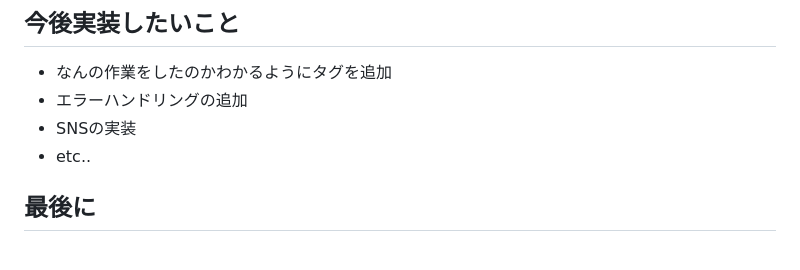
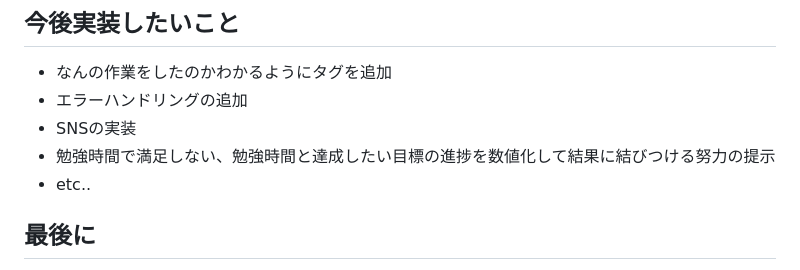
Before and after one commit to tanagorou/GFE-web, a Markdown page: README.md, the part around the change. GitHub-like rendering.

Commit message:
Update README with future implementation goals

```diff
--- a/README.md
+++ b/README.md
@@ -64,6 +64,7 @@
 - なんの作業をしたのかわかるようにタグを追加
 - エラーハンドリングの追加
 - SNSの実装
+- 勉強時間で満足しない、勉強時間と達成したい目標の進捗を数値化して結果に結びつける努力の提示
 - etc..
 
 ## 最後に
```
